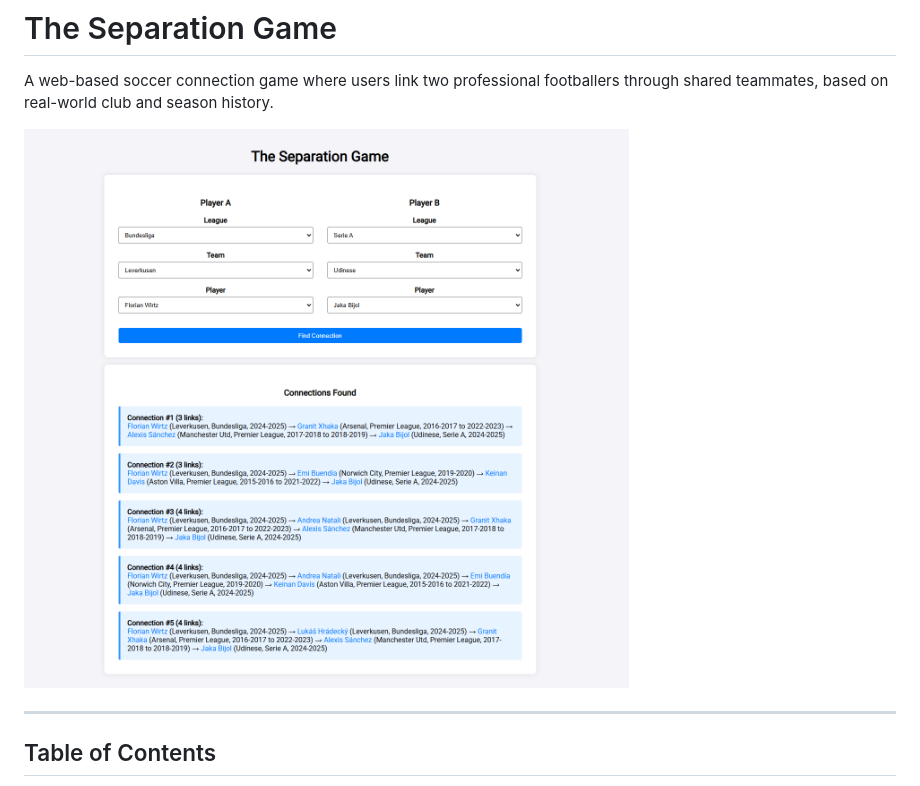
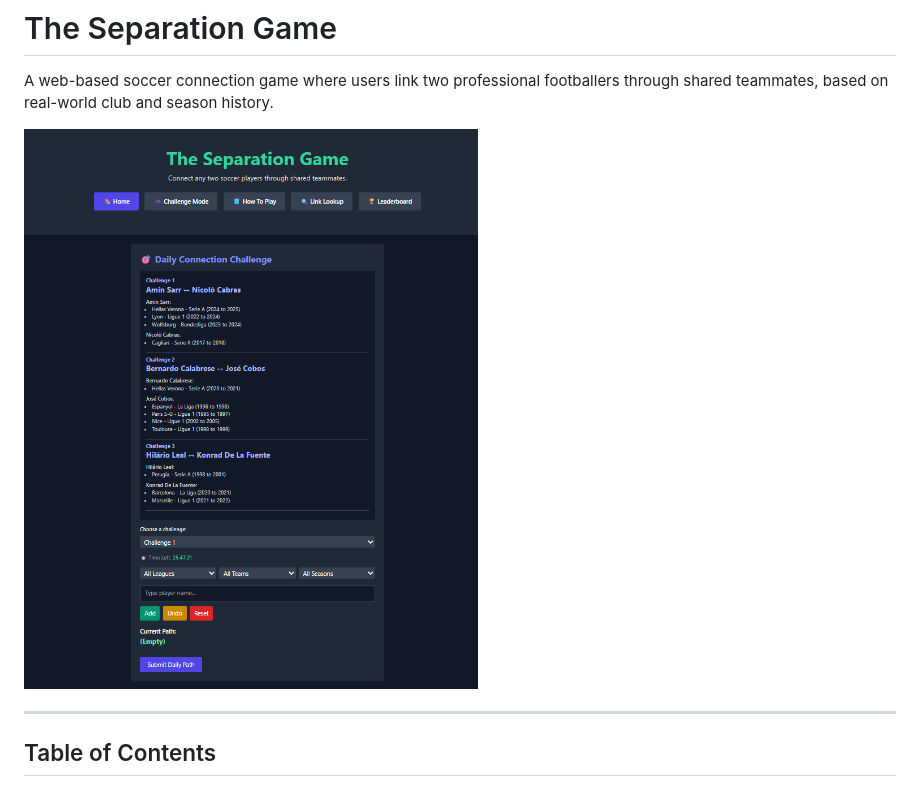
Before and after one commit to adam23483/The-Separation-Game, a Markdown page: README.md, the part around the change. GitHub-like rendering.

```diff
--- a/README.md
+++ b/README.md
@@ -3,7 +3,7 @@
 
 A web-based soccer connection game where users link two professional footballers through shared teammates, based on real-world club and season history.
 
-![Gameplay Preview](https://github.com/adam23483/The-Separation-Game/blob/f44ae8eb2f84aece219f23a663e2462e3cc36ac6/Images/testing%20api.png)
+![Gameplay Preview](https://github.com/adam23483/The-Separation-Game/blob/9faa2533de7fbc3721b8cb512cea6a3dd3065236/Images/homepage.png)
 
 ---
 
```
